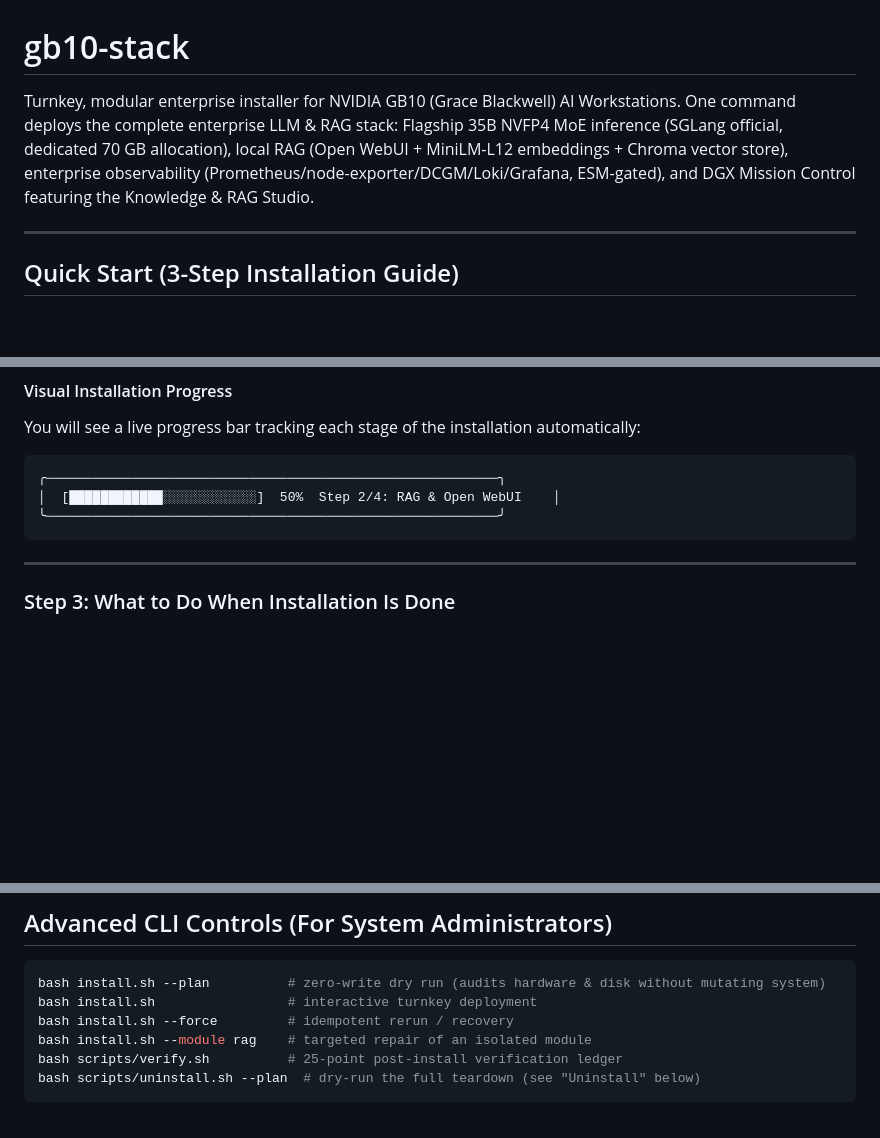
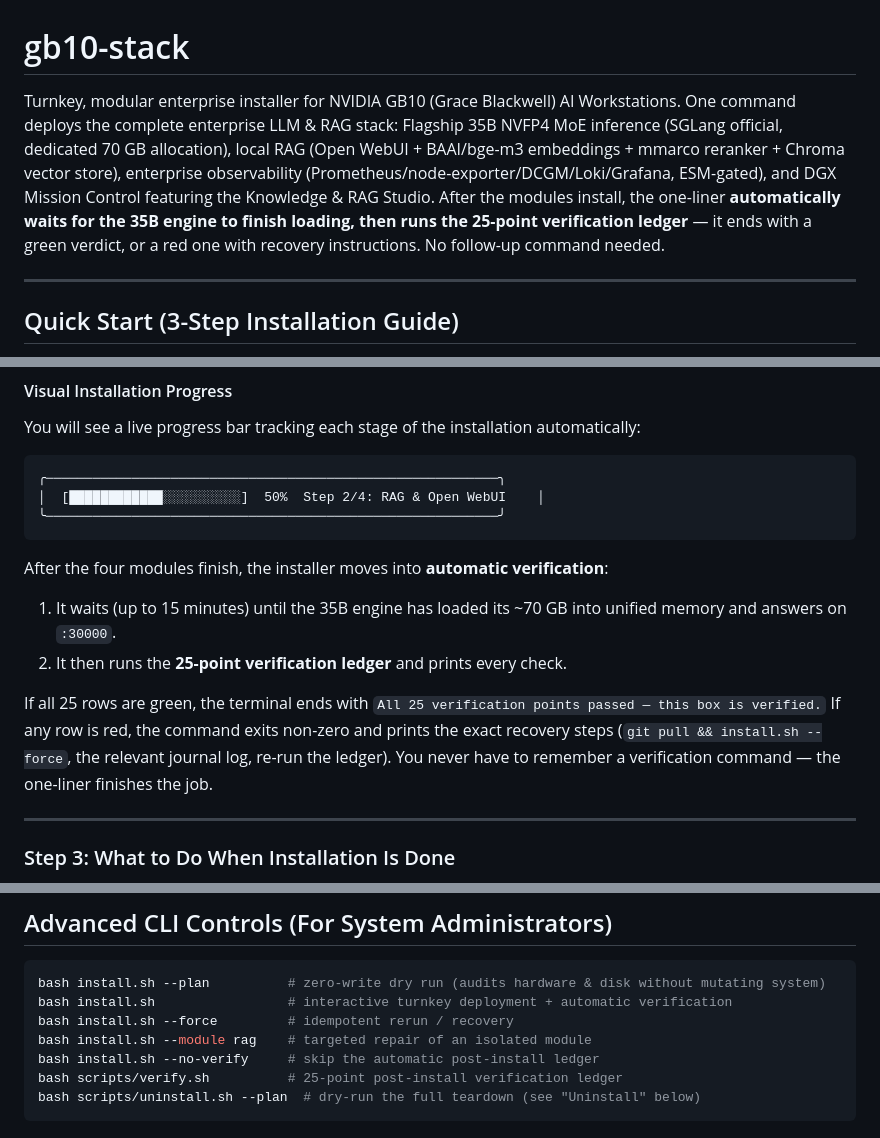
Before and after one commit to amrlazw/gb10-stack, a Markdown page: README.md, 3 parts joined by grey strips. GitHub-like rendering; blank space fills up the shorter version.

Commit message:
docs: README reflects auto-verification one-liner (waits for 35B engine, runs 25-pt ledger, non-zero exit on FAIL) + correct embedding model in intro

````diff
--- a/README.md
+++ b/README.md
@@ -1,6 +1,6 @@
 # gb10-stack
 
-Turnkey, modular enterprise installer for NVIDIA GB10 (Grace Blackwell) AI Workstations. One command deploys the complete enterprise LLM & RAG stack: Flagship 35B NVFP4 MoE inference (SGLang official, dedicated 70 GB allocation), local RAG (Open WebUI + MiniLM-L12 embeddings + Chroma vector store), enterprise observability (Prometheus/node-exporter/DCGM/Loki/Grafana, ESM-gated), and DGX Mission Control featuring the Knowledge & RAG Studio.
+Turnkey, modular enterprise installer for NVIDIA GB10 (Grace Blackwell) AI Workstations. One command deploys the complete enterprise LLM & RAG stack: Flagship 35B NVFP4 MoE inference (SGLang official, dedicated 70 GB allocation), local RAG (Open WebUI + BAAI/bge-m3 embeddings + mmarco reranker + Chroma vector store), enterprise observability (Prometheus/node-exporter/DCGM/Loki/Grafana, ESM-gated), and DGX Mission Control featuring the Knowledge & RAG Studio. After the modules install, the one-liner **automatically waits for the 35B engine to finish loading, then runs the 25-point verification ledger** — it ends with a green verdict, or a red one with recovery instructions. No follow-up command needed.
 
 ---
 
@@ -25,9 +25,22 @@ You will see a live progress bar tracking each stage of the installation automat
 
 ```text
 ╭──────────────────────────────────────────────────────────╮
-│  [████████████░░░░░░░░░░░░]  50%  Step 2/4: RAG & Open WebUI    │
+│  [████████████░░░░░░░░░░]  50%  Step 2/4: RAG & Open WebUI    │
 ╰──────────────────────────────────────────────────────────╯
 ```
+
+After the four modules finish, the installer moves into **automatic verification**:
+
+1. It waits (up to 15 minutes) until the 35B engine has loaded its ~70 GB
+   into unified memory and answers on `:30000`.
+2. It then runs the **25-point verification ledger** and prints every check.
+
+If all 25 rows are green, the terminal ends with
+`All 25 verification points passed — this box is verified.` If any row is
+red, the command exits non-zero and prints the exact recovery steps
+(`git pull && install.sh --force`, the relevant journal log, re-run the
+ledger). You never have to remember a verification command — the one-liner
+finishes the job.
 
 ---
 
@@ -84,9 +97,10 @@ The retrieval pipeline operates 100% on-device with zero external cloud API depe
 
 ```bash
 bash install.sh --plan          # zero-write dry run (audits hardware & disk without mutating system)
-bash install.sh                 # interactive turnkey deployment
+bash install.sh                 # interactive turnkey deployment + automatic verification
 bash install.sh --force         # idempotent rerun / recovery
 bash install.sh --module rag    # targeted repair of an isolated module
+bash install.sh --no-verify     # skip the automatic post-install ledger
 bash scripts/verify.sh          # 25-point post-install verification ledger
 bash scripts/uninstall.sh --plan  # dry-run the full teardown (see "Uninstall" below)
 ```
````
